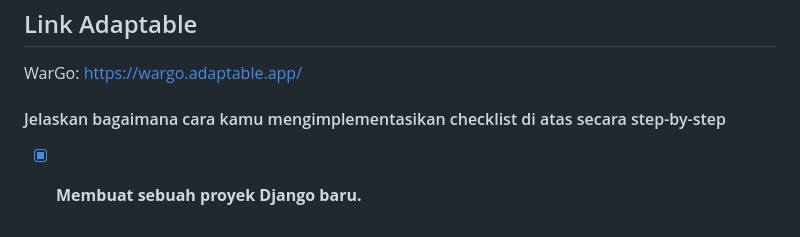
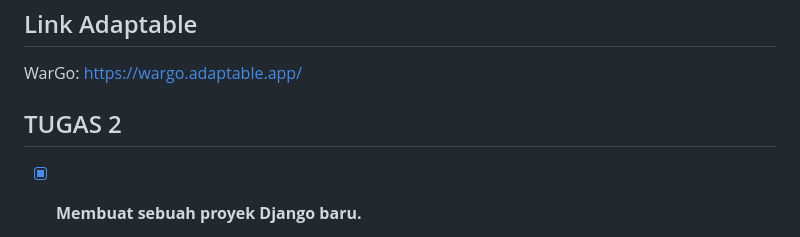
Before and after one commit to neinakada/wargo, a Markdown page: README.md, the part around one of its changes. Drawn GitHub-style.

````diff
--- a/README.md
+++ b/README.md
@@ -4,7 +4,7 @@
 ## Link Adaptable
 WarGo: https://wargo.adaptable.app/
 
-#### Jelaskan bagaimana cara kamu mengimplementasikan checklist di atas secara step-by-step
+## TUGAS 2
 - [x] **Membuat sebuah proyek Django baru.**
     - Membuat *virtual environment* dengan mengetikkan ```python -m venv env``` pada shell atau command prompt.
     - Mengaktifkan *virtual environment* dengan mengetikkan ```env\Scripts\activate```
````
Also changed, not shown: other parts of README.md (+3 -2 lines).
